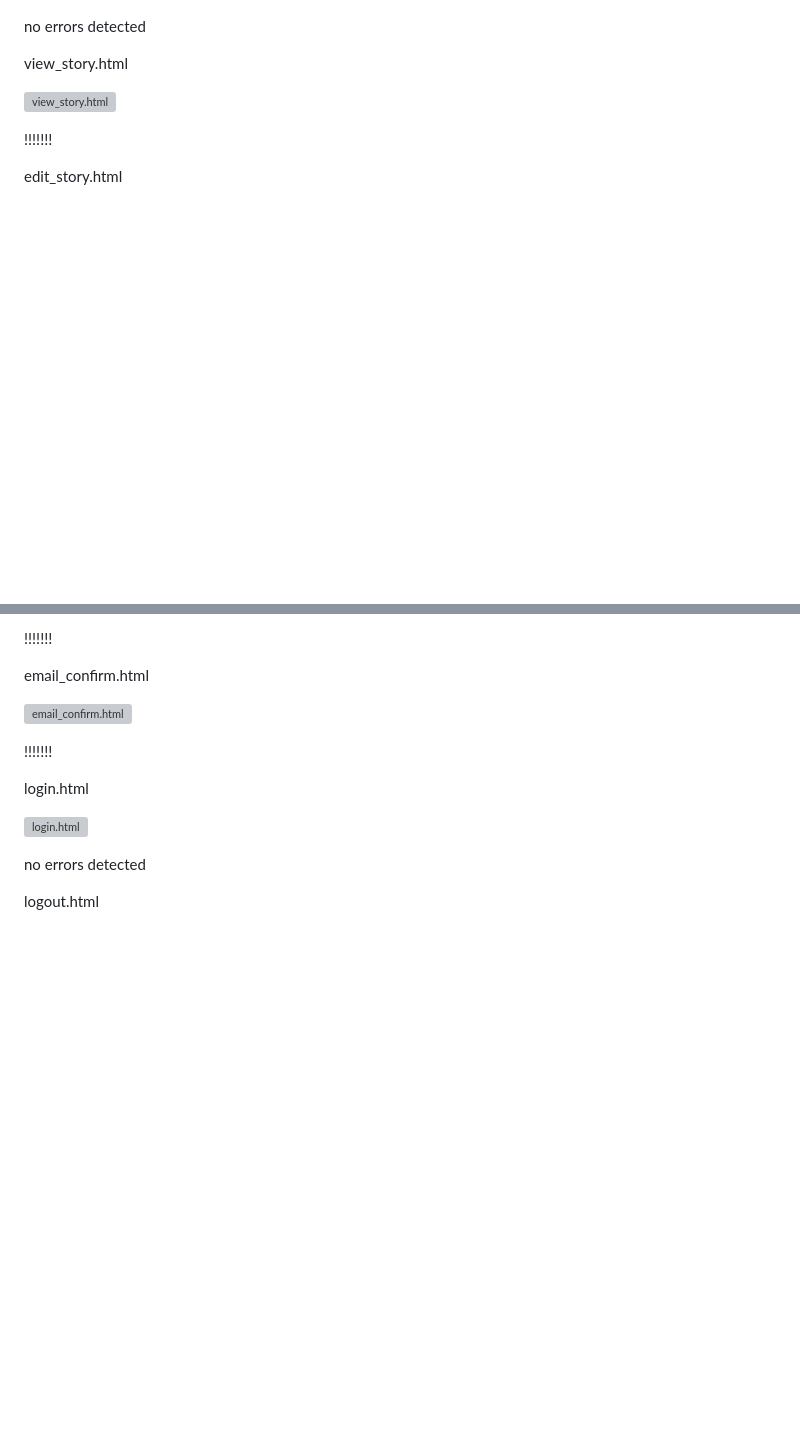
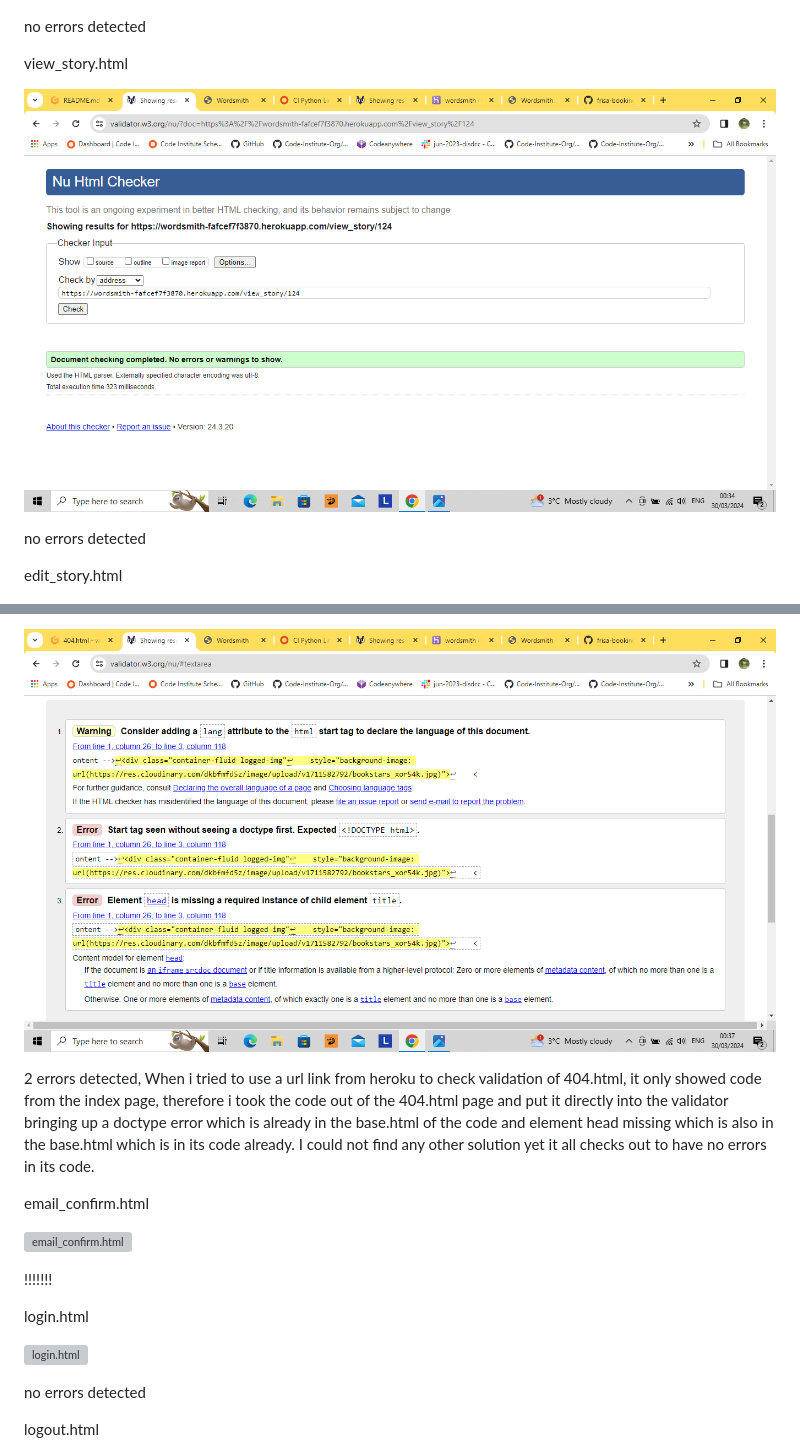
Before and after one commit to SerJosh/wordsmith, a Markdown page: README.md, 2 parts joined by grey strips. Drawn GitHub-style; pictures changed too: documentation/404-check2.png (added), documentation/read-check.png (added); blank space fills up the shorter version; grey boxes are pictures that could not be loaded.

```diff
--- a/README.md
+++ b/README.md
@@ -759,9 +759,9 @@ no errors detected
 
 view_story.html
 
-![view_story.html](documentation/!!!!!!)
+![view_story.html](documentation/read-check.png)
 
-!!!!!!!
+no errors detected
 
 edit_story.html
 
@@ -779,5 +781,7 @@ edit_story.html
 
-!!!!!!!
+![404.html](documentation/404-check2.png)
+
+2 errors detected, When i tried to use a url link from heroku to check validation of 404.html, it only showed code from the index page, therefore i took the code out of the 404.html page and put it directly into the validator bringing up a doctype error which is already in the base.html of the code and element head missing which is also in the base.html which is in its code already. I could not find any other solution yet it all checks out to have no errors in its code.
 
 email_confirm.html
 
```
Also changed, not shown: other parts of README.md (+5 -3 lines), documentation/404-check1.png (added), documentation/500-check1.png (added), documentation/500-check2.png (added), 2 other files.
